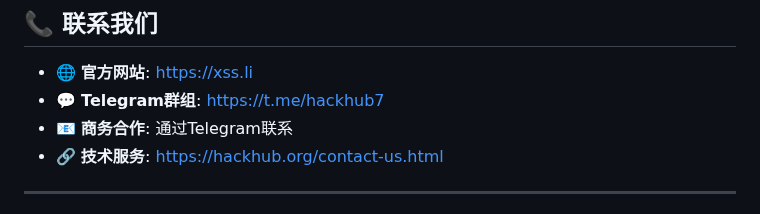
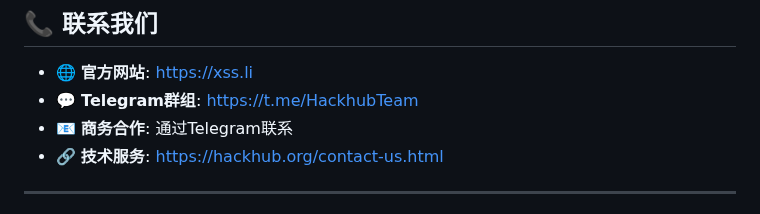
Before and after one commit to Hire-Hackers-Services/2026-XSS--platform, a Markdown page: README.md, the part around the change. Rendered like a GitHub page.

```diff
--- a/README.md
+++ b/README.md
@@ -407,7 +407,7 @@ docker-compose logs -f
 ## 📞 联系我们
 
 - 🌐 **官方网站**: https://xss.li
-- 💬 **Telegram群组**: https://t.me/hackhub7
+- 💬 **Telegram群组**: https://t.me/HackhubTeam
 - 📧 **商务合作**: 通过Telegram联系
 - 🔗 **技术服务**: https://hackhub.org/contact-us.html
 
```
